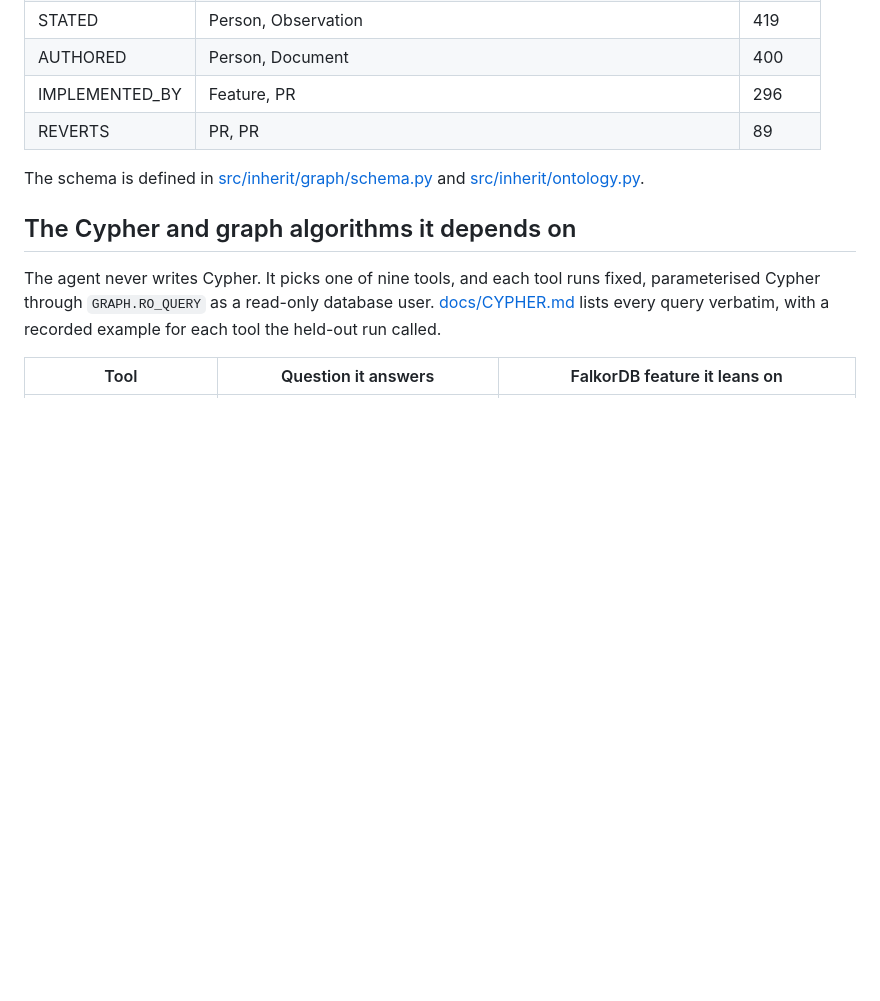
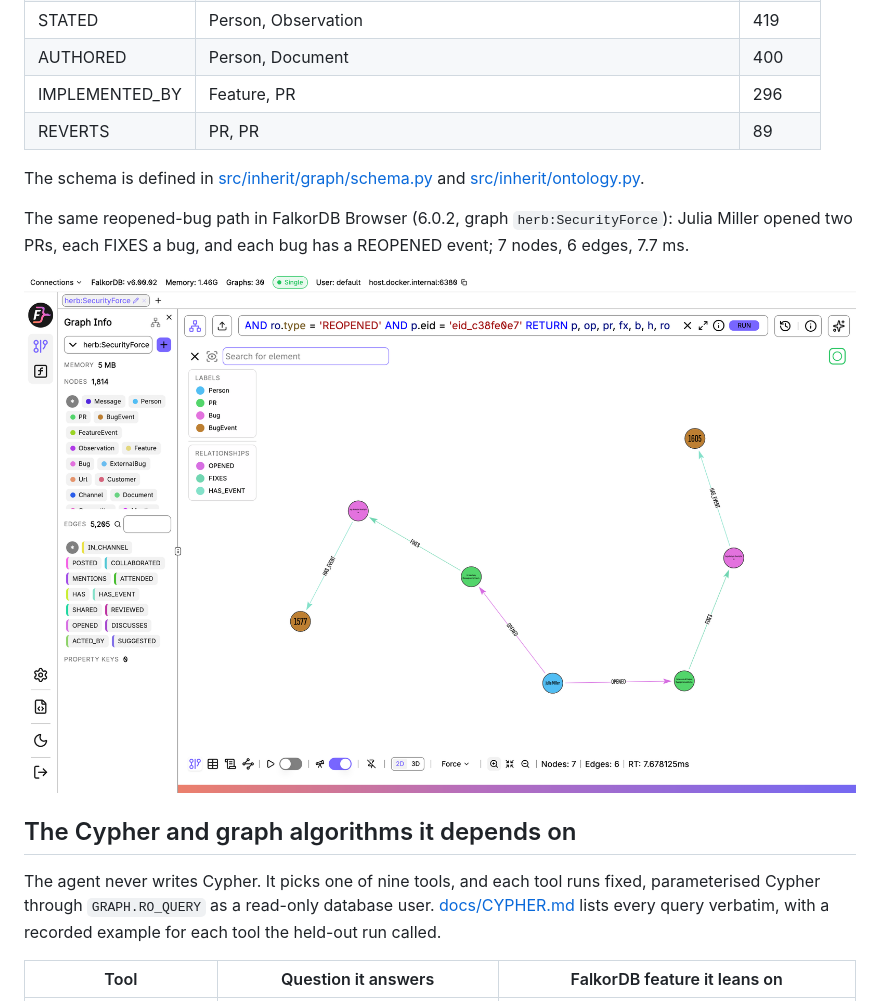
Before and after one commit to zeyusuntt/inherit-brain, a Markdown page: README.md, the part around the change. Drawn GitHub-style; pictures changed too: docs/blog/falkordb-browser.png (added); blank space fills up the shorter version.

Commit message:
FalkorDB Browser screenshot of the reopened-bug path; Browser login note in sponsor feedback

```diff
--- a/README.md
+++ b/README.md
@@ -155,6 +155,10 @@ flowchart LR
 
 The schema is defined in [src/inherit/graph/schema.py](src/inherit/graph/schema.py) and [src/inherit/ontology.py](src/inherit/ontology.py).
 
+The same reopened-bug path in FalkorDB Browser (6.0.2, graph `herb:SecurityForce`): Julia Miller opened two PRs, each FIXES a bug, and each bug has a REOPENED event; 7 nodes, 6 edges, 7.7 ms.
+
+![FalkorDB Browser showing Julia Miller, her two fix PRs, the bugs they fix and the REOPENED events](docs/blog/falkordb-browser.png)
+
 ## The Cypher and graph algorithms it depends on
 
 The agent never writes Cypher. It picks one of nine tools, and each tool runs fixed, parameterised Cypher through `GRAPH.RO_QUERY` as a read-only database user. [docs/CYPHER.md](docs/CYPHER.md) lists every query verbatim, with a recorded example for each tool the held-out run called.
```
Also changed, not shown: docs/blog/post.md (+4 -0 lines), docs/sponsor-feedback.md (+2 -0 lines).
